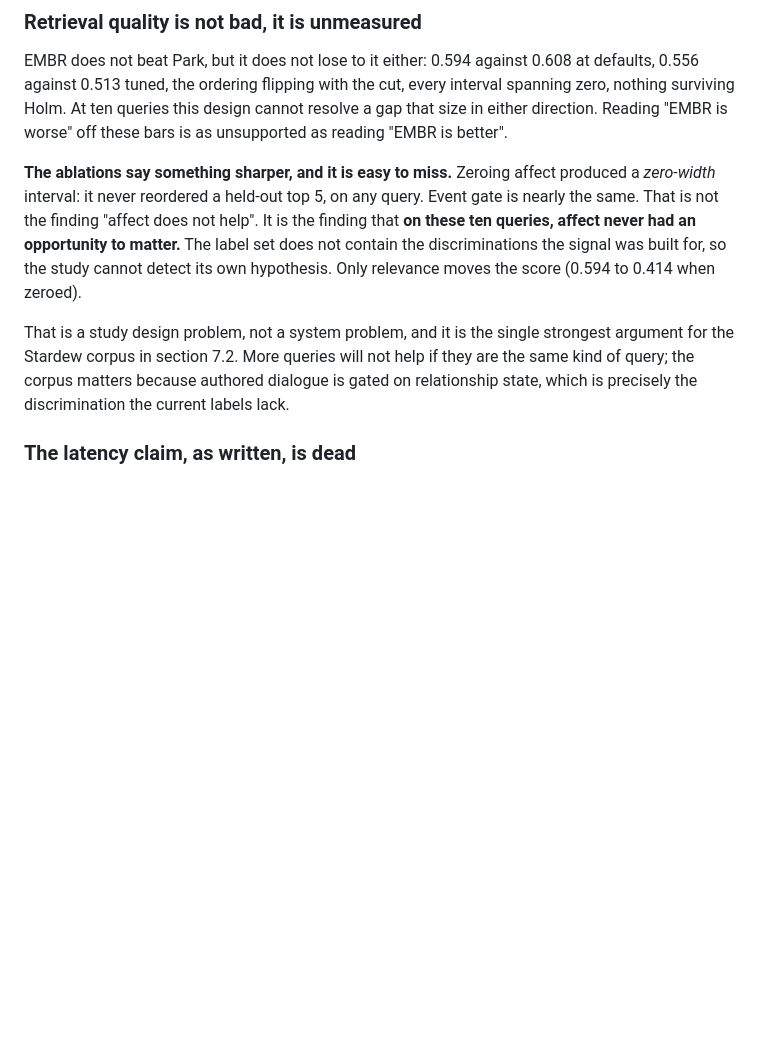
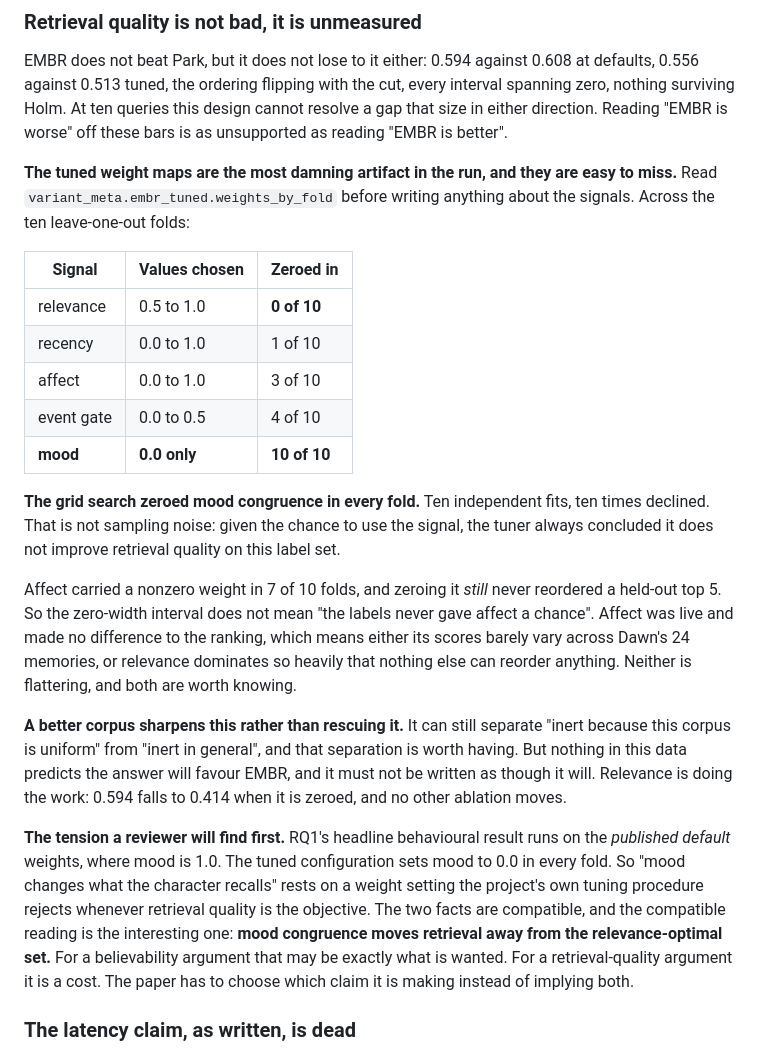
Before and after one commit to Code-SorceryLab/EMBR, a Markdown page: docs/handoff.md, the part around the change. GitHub-like rendering; blank space fills up the shorter version.

Commit message:
Correct the retrieval analysis: read the tuned weight maps
The previous section 6a claimed the zero-width affect interval meant the label
set never gave affect a chance. Checking weights_by_fold rather than asserting
it shows otherwise, and the correction matters because it removes the softest
claim in the document.

The grid search zeroed mood congruence in ten folds out of ten. Ten independent
fits, ten times declined, which is not sampling noise. Affect carried a nonzero
weight in seven of ten folds and zeroing it still never reordered a held-out top
five, so it was live and made no difference rather than untested. Relevance was
never zeroed in any fold.

So a larger corpus can still separate "inert because this corpus is uniform"
from "inert in general", but nothing in this data predicts the separation will
favour EMBR, and the earlier wording implied it would.

This also surfaces a tension a reviewer would find first: RQ1's behavioural
result runs on the published defaults where mood is 1.0, while tuning sets mood
to 0.0 whenever retrieval quality is the objective. The compatible reading is
that mood congruence moves retrieval away from the relevance-optimal set, which
is a feature for a believability claim and a cost for a retrieval one. The paper
has to pick one.

```diff
--- a/docs/handoff.md
+++ b/docs/handoff.md
@@ -242,17 +242,42 @@ nothing surviving Holm. At ten queries this design cannot resolve a gap that siz
 direction. Reading "EMBR is worse" off these bars is as unsupported as reading "EMBR is
 better".
 
-**The ablations say something sharper, and it is easy to miss.** Zeroing affect produced a
-*zero-width* interval: it never reordered a held-out top 5, on any query. Event gate is
-nearly the same. That is not the finding "affect does not help". It is the finding that **on
-these ten queries, affect never had an opportunity to matter.** The label set does not
-contain the discriminations the signal was built for, so the study cannot detect its own
-hypothesis. Only relevance moves the score (0.594 to 0.414 when zeroed).
+**The tuned weight maps are the most damning artifact in the run, and they are easy to miss.**
+Read `variant_meta.embr_tuned.weights_by_fold` before writing anything about the signals.
+Across the ten leave-one-out folds:
 
-That is a study design problem, not a system problem, and it is the single strongest argument
-for the Stardew corpus in section 7.2. More queries will not help if they are the same kind of
-query; the corpus matters because authored dialogue is gated on relationship state, which is
-precisely the discrimination the current labels lack.
+| Signal | Values chosen | Zeroed in |
+|---|---|---|
+| relevance | 0.5 to 1.0 | **0 of 10** |
+| recency | 0.0 to 1.0 | 1 of 10 |
+| affect | 0.0 to 1.0 | 3 of 10 |
+| event gate | 0.0 to 0.5 | 4 of 10 |
+| **mood** | **0.0 only** | **10 of 10** |
+
+**The grid search zeroed mood congruence in every fold.** Ten independent fits, ten times
+declined. That is not sampling noise: given the chance to use the signal, the tuner always
+concluded it does not improve retrieval quality on this label set.
+
+Affect carried a nonzero weight in 7 of 10 folds, and zeroing it *still* never reordered a
+held-out top 5. So the zero-width interval does not mean "the labels never gave affect a
+chance". Affect was live and made no difference to the ranking, which means either its scores
+barely vary across Dawn's 24 memories, or relevance dominates so heavily that nothing else
+can reorder anything. Neither is flattering, and both are worth knowing.
+
+**A better corpus sharpens this rather than rescuing it.** It can still separate "inert
+because this corpus is uniform" from "inert in general", and that separation is worth having.
+But nothing in this data predicts the answer will favour EMBR, and it must not be written as
+though it will. Relevance is doing the work: 0.594 falls to 0.414 when it is zeroed, and no
+other ablation moves.
+
+**The tension a reviewer will find first.** RQ1's headline behavioural result runs on the
+*published default* weights, where mood is 1.0. The tuned configuration sets mood to 0.0 in
+every fold. So "mood changes what the character recalls" rests on a weight setting the
+project's own tuning procedure rejects whenever retrieval quality is the objective. The two
+facts are compatible, and the compatible reading is the interesting one: **mood congruence
+moves retrieval away from the relevance-optimal set.** For a believability argument that may
+be exactly what is wanted. For a retrieval-quality argument it is a cost. The paper has to
+choose which claim it is making instead of implying both.
 
 ### The latency claim, as written, is dead
 
```
Also changed, not shown: README.md (+9 -5 lines).
